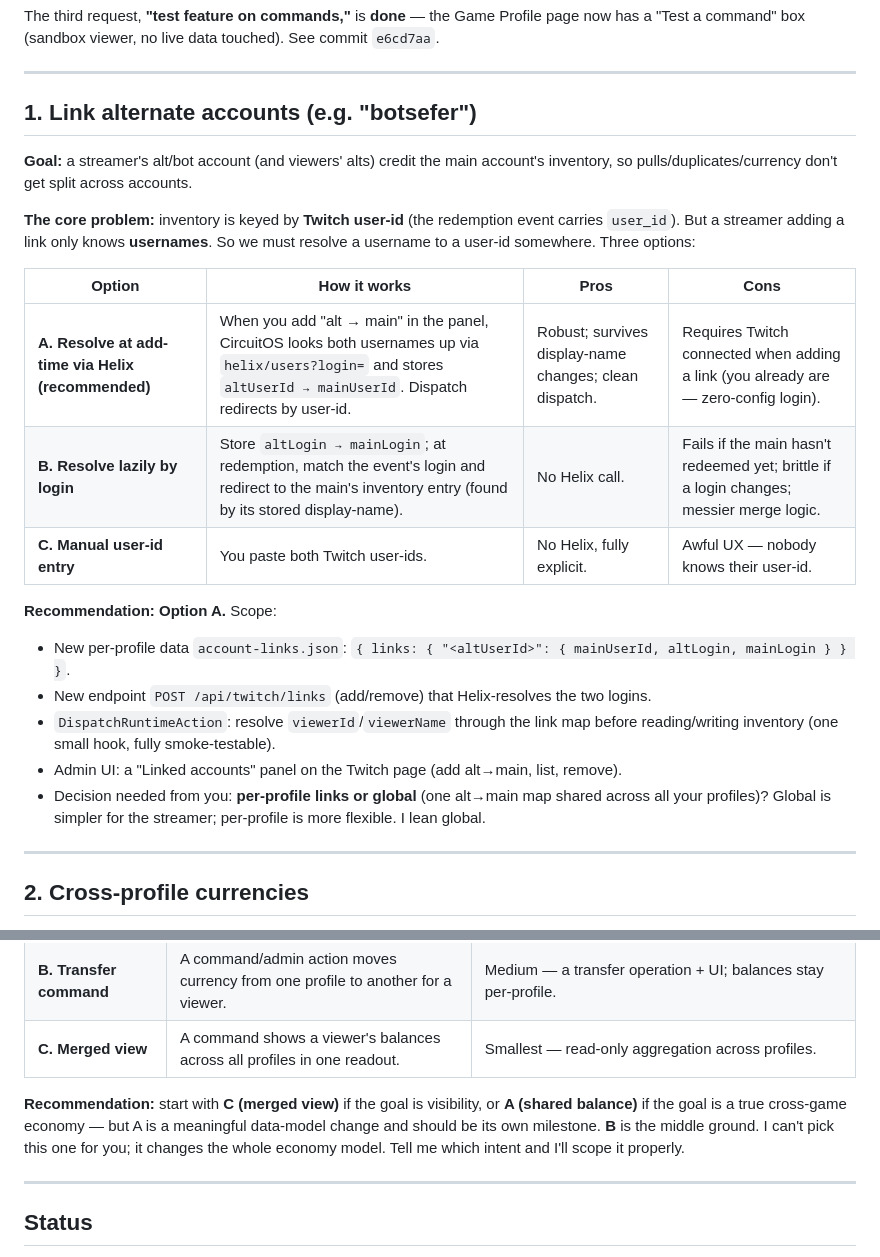
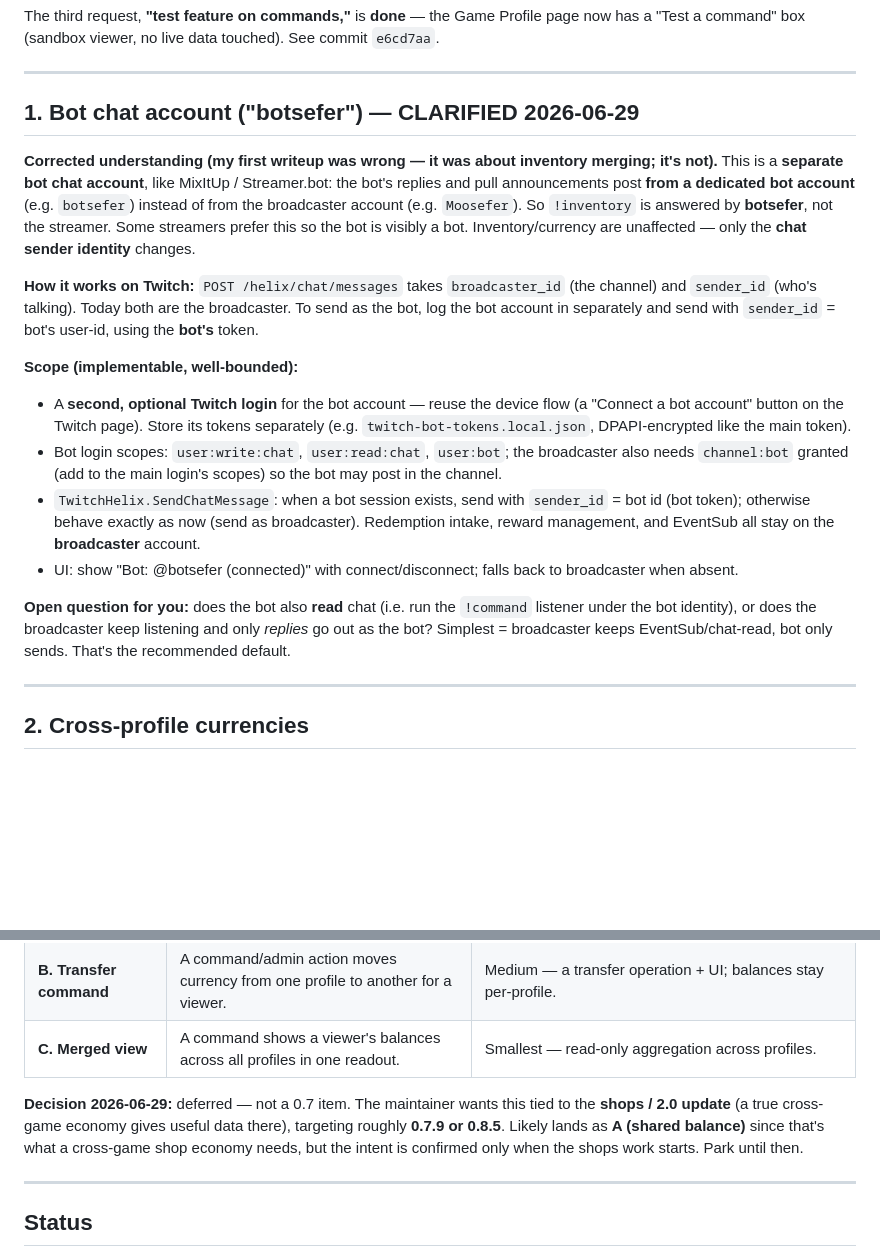
Before and after one commit to shortcircuit819-arch/CircuitOS, a Markdown page: docs/feature-requests-analysis.md, 2 parts joined by grey strips. GitHub-like rendering; blank space fills up the shorter version.

Commit message:
docs: correct account-feature scope (bot chat account), defer cross-profile currency
Account "linking" was mis-scoped as inventory merging. Per maintainer, it's a separate
BOT CHAT ACCOUNT (botsefer): replies/announcements post from a dedicated bot account
instead of the broadcaster, like MixItUp/Streamer.bot. Inventory unaffected — only the
chat sender identity changes. Rewrote with the real scope (second optional device-flow
login + sender_id swap in SendChatMessage).

Cross-profile currency deferred to the shops/2.0 work (~0.7.9 / 0.8.5).

Co-Authored-By: Claude Opus 4.8 <noreply@anthropic.com>

```diff
--- a/docs/feature-requests-analysis.md
+++ b/docs/feature-requests-analysis.md
@@ -8,29 +8,33 @@ The third request, **"test feature on commands,"** is **done** — the Game Prof
 
 ---
 
-## 1. Link alternate accounts (e.g. "botsefer")
+## 1. Bot chat account ("botsefer")  — CLARIFIED 2026-06-29
 
-**Goal:** a streamer's alt/bot account (and viewers' alts) credit the main account's inventory,
-so pulls/duplicates/currency don't get split across accounts.
+**Corrected understanding (my first writeup was wrong — it was about inventory merging; it's not).**
+This is a **separate bot chat account**, like MixItUp / Streamer.bot: the bot's replies and pull
+announcements post **from a dedicated bot account** (e.g. `botsefer`) instead of from the broadcaster
+account (e.g. `Moosefer`). So `!inventory` is answered by **botsefer**, not the streamer. Some
+streamers prefer this so the bot is visibly a bot. Inventory/currency are unaffected — only the
+**chat sender identity** changes.
 
-**The core problem:** inventory is keyed by **Twitch user-id** (the redemption event carries
-`user_id`). But a streamer adding a link only knows **usernames**. So we must resolve a username to
-a user-id somewhere. Three options:
+**How it works on Twitch:** `POST /helix/chat/messages` takes `broadcaster_id` (the channel) and
+`sender_id` (who's talking). Today both are the broadcaster. To send as the bot, log the bot account
+in separately and send with `sender_id` = bot's user-id, using the **bot's** token.
 
-| Option | How it works | Pros | Cons |
-|--------|--------------|------|------|
-| **A. Resolve at add-time via Helix (recommended)** | When you add "alt → main" in the panel, CircuitOS looks both usernames up via `helix/users?login=` and stores `altUserId → mainUserId`. Dispatch redirects by user-id. | Robust; survives display-name changes; clean dispatch. | Requires Twitch connected when adding a link (you already are — zero-config login). |
-| **B. Resolve lazily by login** | Store `altLogin → mainLogin`; at redemption, match the event's login and redirect to the main's inventory entry (found by its stored display-name). | No Helix call. | Fails if the main hasn't redeemed yet; brittle if a login changes; messier merge logic. |
-| **C. Manual user-id entry** | You paste both Twitch user-ids. | No Helix, fully explicit. | Awful UX — nobody knows their user-id. |
+**Scope (implementable, well-bounded):**
+- A **second, optional Twitch login** for the bot account — reuse the device flow (a "Connect a bot
+  account" button on the Twitch page). Store its tokens separately (e.g. `twitch-bot-tokens.local.json`,
+  DPAPI-encrypted like the main token).
+- Bot login scopes: `user:write:chat`, `user:read:chat`, `user:bot`; the broadcaster also needs
+  `channel:bot` granted (add to the main login's scopes) so the bot may post in the channel.
+- `TwitchHelix.SendChatMessage`: when a bot session exists, send with `sender_id` = bot id (bot token);
+  otherwise behave exactly as now (send as broadcaster). Redemption intake, reward management, and
+  EventSub all stay on the **broadcaster** account.
+- UI: show "Bot: @botsefer (connected)" with connect/disconnect; falls back to broadcaster when absent.
 
-**Recommendation: Option A.** Scope:
-- New per-profile data `account-links.json`: `{ links: { "<altUserId>": { mainUserId, altLogin, mainLogin } } }`.
-- New endpoint `POST /api/twitch/links` (add/remove) that Helix-resolves the two logins.
-- `DispatchRuntimeAction`: resolve `viewerId`/`viewerName` through the link map before reading/writing
-  inventory (one small hook, fully smoke-testable).
-- Admin UI: a "Linked accounts" panel on the Twitch page (add alt→main, list, remove).
-- Decision needed from you: **per-profile links or global** (one alt→main map shared across all your
-  profiles)? Global is simpler for the streamer; per-profile is more flexible. I lean global.
+**Open question for you:** does the bot also **read** chat (i.e. run the `!command` listener under the
+bot identity), or does the broadcaster keep listening and only *replies* go out as the bot? Simplest =
+broadcaster keeps EventSub/chat-read, bot only sends. That's the recommended default.
 
 ---
 
@@ -45,10 +49,10 @@ meanings, very different scope:
 | **B. Transfer command** | A command/admin action moves currency from one profile to another for a viewer. | Medium — a transfer operation + UI; balances stay per-profile. |
 | **C. Merged view** | A command shows a viewer's balances across all profiles in one readout. | Smallest — read-only aggregation across profiles. |
 
-**Recommendation:** start with **C (merged view)** if the goal is visibility, or **A (shared balance)**
-if the goal is a true cross-game economy — but A is a meaningful data-model change and should be its
-own milestone. **B** is the middle ground. I can't pick this one for you; it changes the whole economy
-model. Tell me which intent and I'll scope it properly.
+**Decision 2026-06-29:** deferred — not a 0.7 item. The maintainer wants this tied to the **shops /
+2.0 update** (a true cross-game economy gives useful data there), targeting roughly **0.7.9 or 0.8.5**.
+Likely lands as **A (shared balance)** since that's what a cross-game shop economy needs, but the
+intent is confirmed only when the shops work starts. Park until then.
 
 ---
 
```
